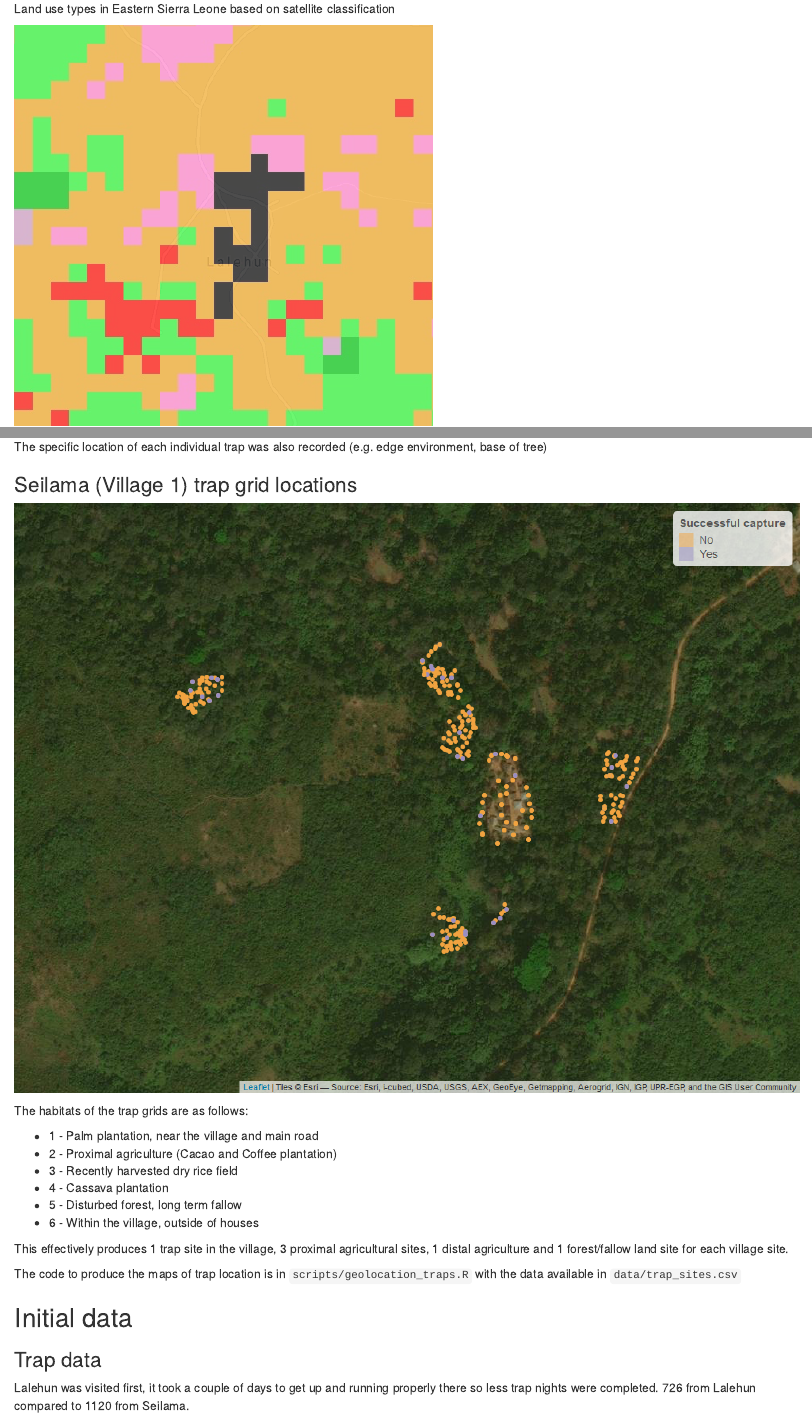
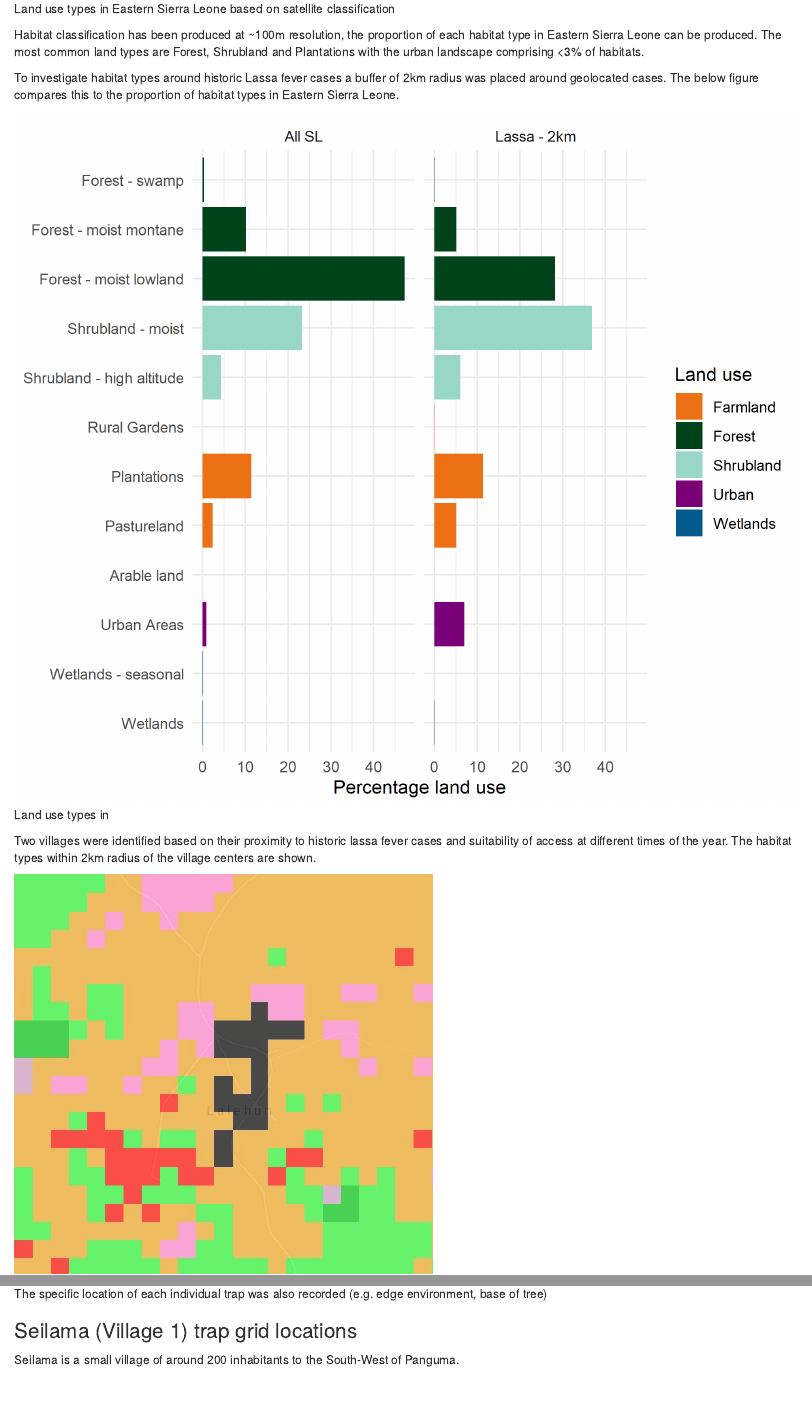
Before and after one commit to DidDrog11/rodent_trapping, an R Markdown document (reports/pilot_report.Rmd): the page in a window 1100 px wide, from 3640 px down, and a second part further down, joined at a grey line. Rendered offline with R 4.5, knitr and Pandoc, with nearby package versions; drawn as R Markdown's standard HTML page in place of the format the file asks for; some code elsewhere in the file could not run offline.

Commit message:
tidying report

````diff
--- a/reports/pilot_report.Rmd
+++ b/reports/pilot_report.Rmd
@@ -58,12 +58,19 @@ Remote sensing through satellite imagery provides a powerful potential method of
 
 Eastern Sierra Leone where the majority of Lasssa fever cases are reported from is more heavily forested and has less intense agricultural production than the Southern or Western regions of the country. The landuse for the Eastern Province is shown below.
 
-```{r lassa_panguma, quietly=T, echo=F, fig.cap="Land use types in Eastern Sierra Leone based on satellite classification"}
+```{r raster_sle, quietly=T, echo=F, fig.cap="Land use types in Eastern Sierra Leone based on satellite classification"}
 knitr::include_graphics("figures/sle_raster.png")
 ```
 
+Habitat classification has been produced at ~100m resolution, the proportion of each habitat type in Eastern Sierra Leone can be produced. The most common land types are Forest, Shrubland and Plantations with the urban landscape comprising <3% of habitats.
 
+To investigate habitat types around historic Lassa fever cases a buffer of 2km radius was placed around geolocated cases. The below figure compares this to the proportion of habitat types in Eastern Sierra Leone.
 
+```{r lalehun_raster, quietly=T, echo=F, fig.cap="Land use types in "}
+knitr::include_graphics("figures/sl_lassa_landuse.png")
+```
+
+Two villages were identified based on their proximity to historic lassa fever cases and suitability of access at different times of the year. The habitat types within 2km radius of the village centers are shown.
 
 ![Lalehun land use map, classified by IUCN categories](figures/lalehun_IUCN.png)
 
@@ -100,7 +109,10 @@ The specific location of each individual trap was also recorded (e.g. edge envir
 
 ### Seilama (Village 1) trap grid locations
 
+Seilama is a small village of around 200 inhabitants to the South-West of Panguma.
+
 ![](figures/seilama_traps.png)
+
 ```{r trap_site_classifications_seilama, include=F}
 trap_sites %>%
   filter(village == "seilama") %>%
````
Also changed, not shown: reports/pilot_report.Rmd (6 more changed lines).
